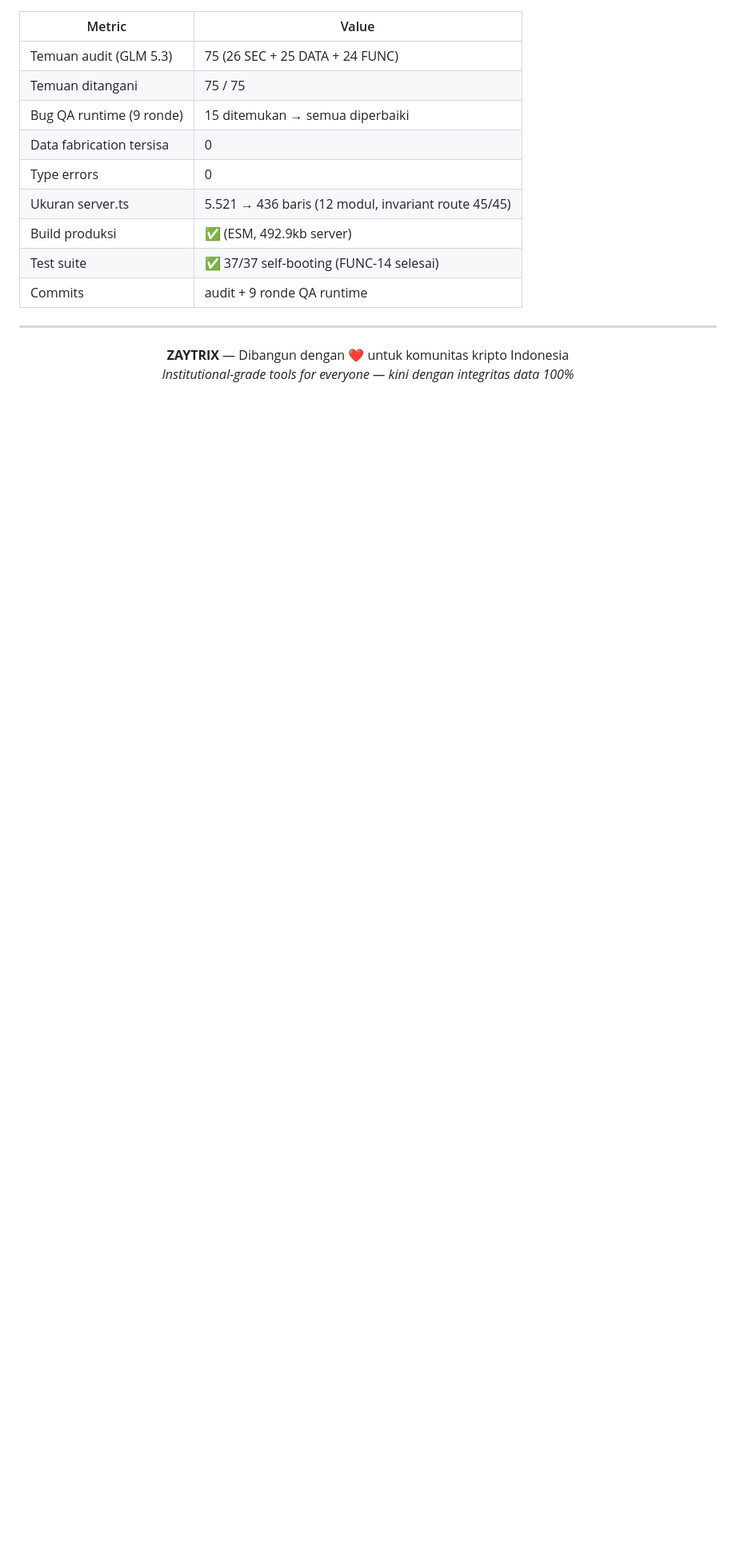
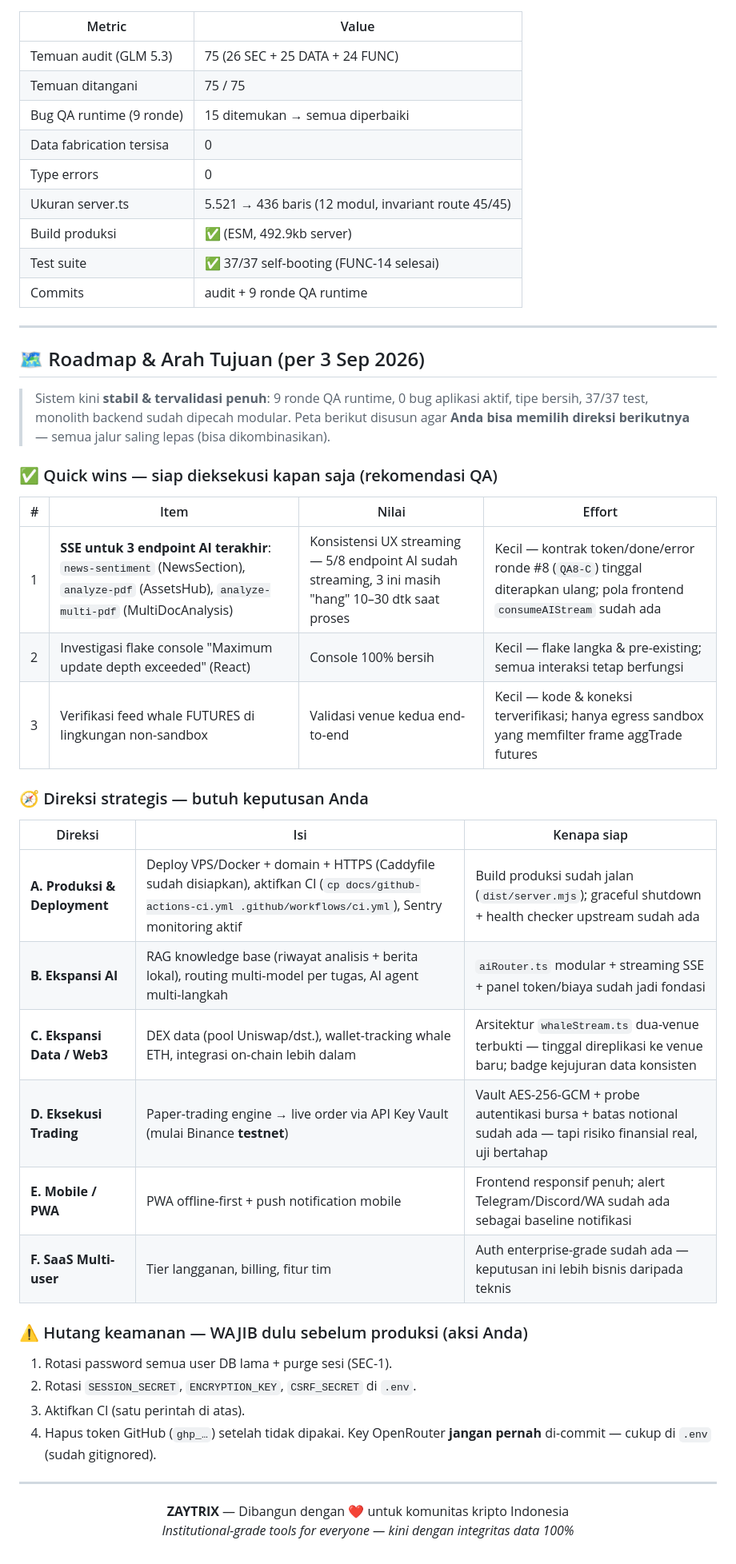
Before and after one commit to Zayidan123/zaytrix_1, a Markdown page: README.md, the part around one of its changes. Shown at 80% size. Rendered like a GitHub page; blank space fills up the shorter version.

Commit message:
docs: README — tambah seksi Roadmap & Arah Tujuan (quick wins + 6 direksi strategis + hutang keamanan); perjelas rentang tanggal changelog 31 Ag-3 Sep 2026

```diff
--- a/README.md
+++ b/README.md
@@ -344,6 +345,35 @@ zaytrix_1/
 
 ---
 
+## 🗺️ Roadmap & Arah Tujuan (per 3 Sep 2026)
+
+> Sistem kini **stabil & tervalidasi penuh**: 9 ronde QA runtime, 0 bug aplikasi aktif, tipe bersih, 37/37 test, monolith backend sudah dipecah modular. Peta berikut disusun agar **Anda bisa memilih direksi berikutnya** — semua jalur saling lepas (bisa dikombinasikan).
+
+### ✅ Quick wins — siap dieksekusi kapan saja (rekomendasi QA)
+| # | Item | Nilai | Effort |
+|---|------|-------|--------|
+| 1 | **SSE untuk 3 endpoint AI terakhir**: `news-sentiment` (NewsSection), `analyze-pdf` (AssetsHub), `analyze-multi-pdf` (MultiDocAnalysis) | Konsistensi UX streaming — 5/8 endpoint AI sudah streaming, 3 ini masih "hang" 10–30 dtk saat proses | Kecil — kontrak token/done/error ronde #8 (`QA8-C`) tinggal diterapkan ulang; pola frontend `consumeAIStream` sudah ada |
+| 2 | Investigasi flake console "Maximum update depth exceeded" (React) | Console 100% bersih | Kecil — flake langka & pre-existing; semua interaksi tetap berfungsi |
+| 3 | Verifikasi feed whale FUTURES di lingkungan non-sandbox | Validasi venue kedua end-to-end | Kecil — kode & koneksi terverifikasi; hanya egress sandbox yang memfilter frame aggTrade futures |
+
+### 🧭 Direksi strategis — butuh keputusan Anda
+| Direksi | Isi | Kenapa siap |
+|---------|-----|-------------|
+| **A. Produksi & Deployment** | Deploy VPS/Docker + domain + HTTPS (Caddyfile sudah disiapkan), aktifkan CI (`cp docs/github-actions-ci.yml .github/workflows/ci.yml`), Sentry monitoring aktif | Build produksi sudah jalan (`dist/server.mjs`); graceful shutdown + health checker upstream sudah ada |
+| **B. Ekspansi AI** | RAG knowledge base (riwayat analisis + berita lokal), routing multi-model per tugas, AI agent multi-langkah | `aiRouter.ts` modular + streaming SSE + panel token/biaya sudah jadi fondasi |
+| **C. Ekspansi Data / Web3** | DEX data (pool Uniswap/dst.), wallet-tracking whale ETH, integrasi on-chain lebih dalam | Arsitektur `whaleStream.ts` dua-venue terbukti — tinggal direplikasi ke venue baru; badge kejujuran data konsisten |
+| **D. Eksekusi Trading** | Paper-trading engine → live order via API Key Vault (mulai Binance **testnet**) | Vault AES-256-GCM + probe autentikasi bursa + batas notional sudah ada — tapi risiko finansial real, uji bertahap |
+| **E. Mobile / PWA** | PWA offline-first + push notification mobile | Frontend responsif penuh; alert Telegram/Discord/WA sudah ada sebagai baseline notifikasi |
+| **F. SaaS Multi-user** | Tier langganan, billing, fitur tim | Auth enterprise-grade sudah ada — keputusan ini lebih bisnis daripada teknis |
+
+### ⚠️ Hutang keamanan — WAJIB dulu sebelum produksi (aksi Anda)
+1. Rotasi password semua user DB lama + purge sesi (SEC-1).
+2. Rotasi `SESSION_SECRET`, `ENCRYPTION_KEY`, `CSRF_SECRET` di `.env`.
+3. Aktifkan CI (satu perintah di atas).
+4. Hapus token GitHub (`ghp_…`) setelah tidak dipakai. Key OpenRouter **jangan pernah** di-commit — cukup di `.env` (sudah gitignored).
+
+---
+
 <p align="center">
   <strong>ZAYTRIX</strong> — Dibangun dengan ❤️ untuk komunitas kripto Indonesia<br>
   <em>Institutional-grade tools for everyone — kini dengan integritas data 100%</em>
```
Also changed, not shown: other parts of README.md (+3 -2 lines).
